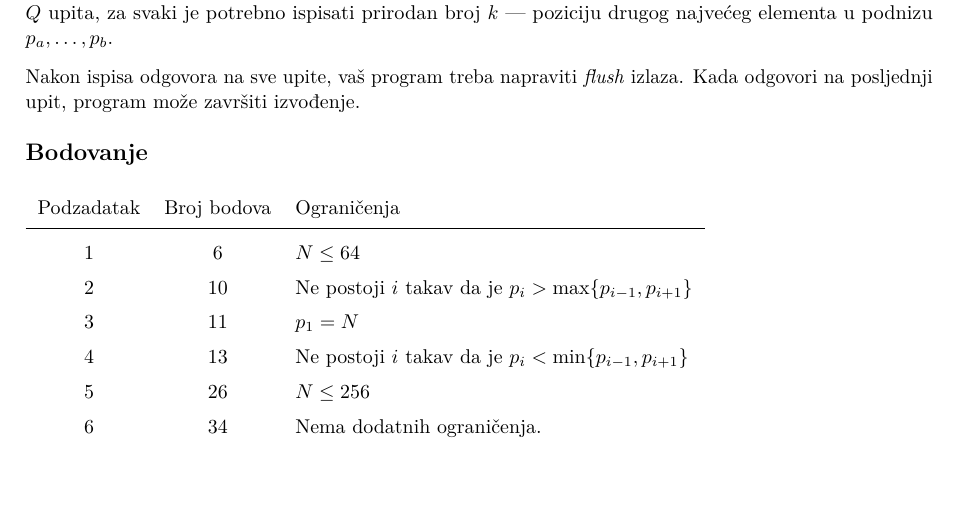
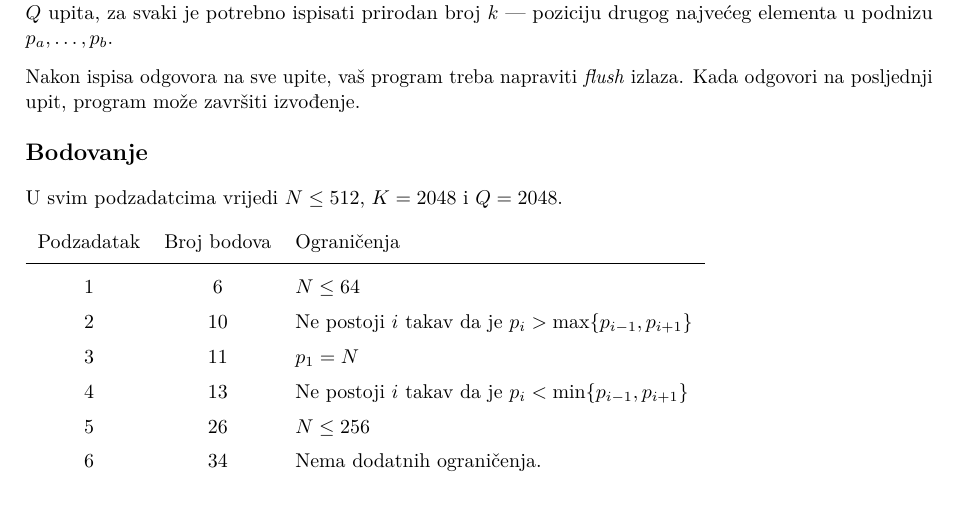
Before and after one commit to ppavic2/izborne2025, a LaTeX document (dan1/zadaci.tex, which reads dan1/vrsta/vrsta.tex): part of page 6 of 7, cut so that both start at the same text. The pictures show the PDF file dan1/zadaci.pdf that the author committed with the source.

Commit message:
vrsta fix

```diff
--- a/dan1/vrsta/vrsta.tex
+++ b/dan1/vrsta/vrsta.tex
@@ -36,7 +36,7 @@ Nakon ispisa odgovora na sve upite, vaš program treba napraviti \textit{flush}
 % Scoring
 \subsection*{Bodovanje}
 
-%%%%%%%%%	NAPISATI OGRANICENJA
+U svim podzadatcima vrijedi $N \leq 512$, $K = 2048$ i $Q = 2048$.
 
 {\renewcommand{\arraystretch}{1.4}
   \setlength{\tabcolsep}{6pt}
```
Also changed, not shown: dan1/zadaci.pdf.
